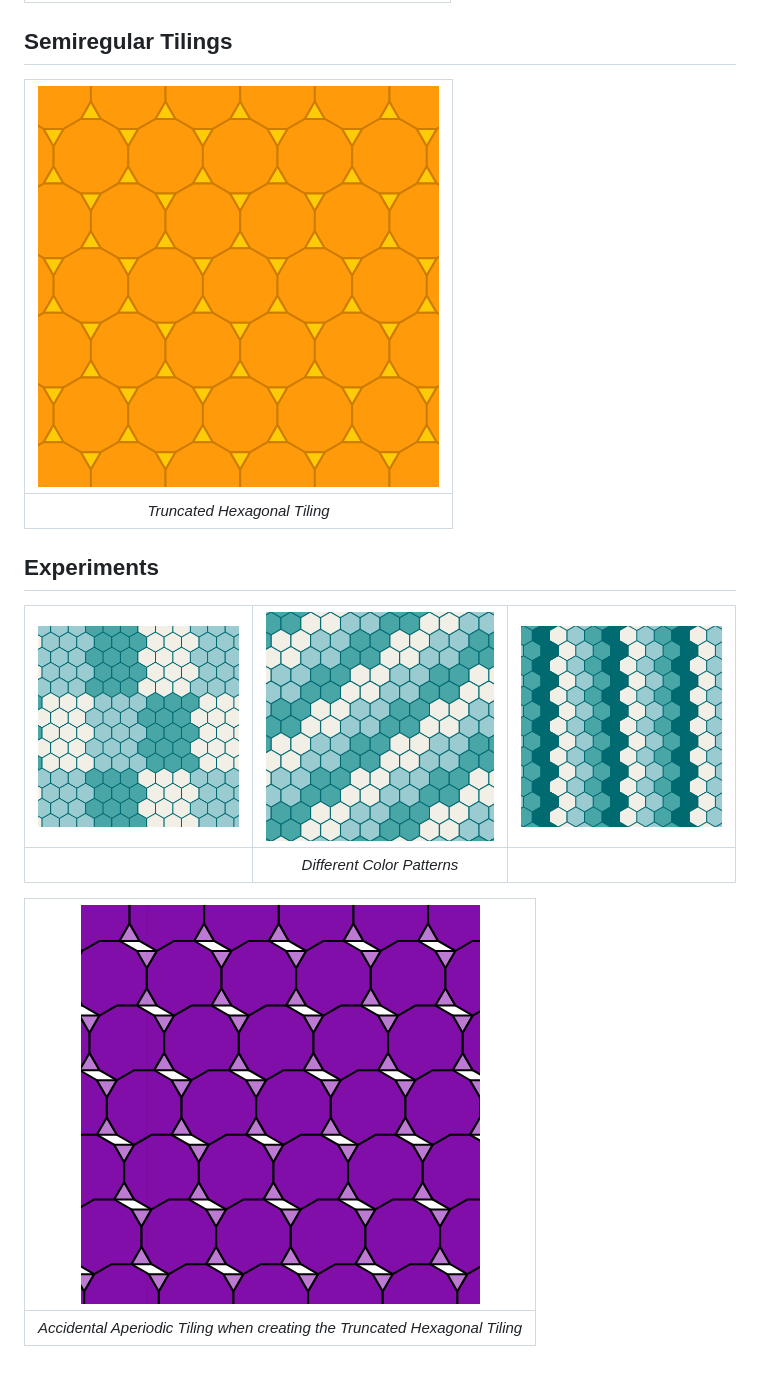
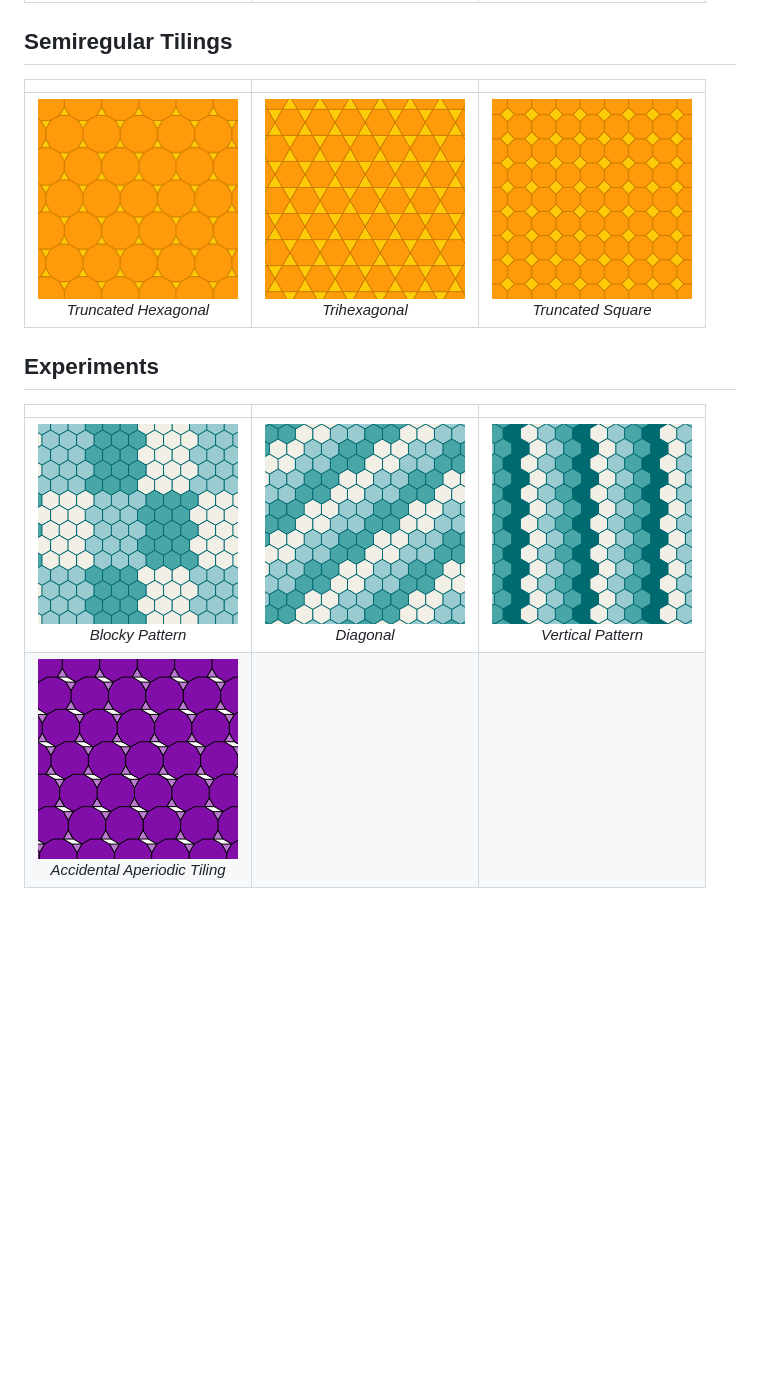
Before and after one commit to VSebastian8/Tessellation, a Markdown page: README.md, the part around one of its changes. Rendered like a GitHub page; pictures changed too: assets/semiregular/triHexagonal.png (added), assets/semiregular/truncatedSquare.png (added); blank space fills up the shorter version.

Commit message:
Trihexagonal and Truncated Square Tilings

```diff
--- a/README.md
+++ b/README.md
@@ -16,16 +14,13 @@
 
 ## Semiregular Tilings
 
-| ![Truncated Hexagonal Tiling](./assets/semiregular/truncatedHexagonal.png) |
-| :------------------------------------------------------------------------: |
-|                        _Truncated Hexagonal Tiling_                        |
+|                                                                                                         |                                                                                             |                                                                                                   |
+| :-----------------------------------------------------------------------------------------------------: | :-----------------------------------------------------------------------------------------: | :-----------------------------------------------------------------------------------------------: |
+| <img src="./assets/semiregular/truncatedHexagonal.png" width="200" alt="Alt1"><br>_Truncated Hexagonal_ | <img src="./assets/semiregular/triHexagonal.png" width="200" alt="Alt2"><br> _Trihexagonal_ | <img src="./assets/semiregular/truncatedSquare.png" width="200" alt="Alt3"><br>_Truncated Square_ |
 
 ## Experiments
 
-| ![Blocky Hexagons Pattern](./assets/experiments/hexagonBlock.png) | ![Diagonal Hexagons Pattern](./assets/experiments/hexagonDiagonal.png) | ![Vertical Hexagons Pattern](./assets/experiments/hexagonVertical.png) |
-| :---------------------------------------------------------------: | :--------------------------------------------------------------------: | :--------------------------------------------------------------------: |
-|                                                                   |                       _Different Color Patterns_                       |                                                                        |
-
-|     ![Aperiodic by Mistake](./assets/experiments/randomAperiodic.png)      |
-| :------------------------------------------------------------------------: |
-| _Accidental Aperiodic Tiling when creating the Truncated Hexagonal Tiling_ |
+|                                                                                                              |                                                                                            |                                                                                                   |
+| :----------------------------------------------------------------------------------------------------------: | :----------------------------------------------------------------------------------------: | :-----------------------------------------------------------------------------------------------: |
+|         <img src="./assets/experiments/hexagonBlock.png" width="200" alt="Alt1"><br>_Blocky Pattern_         | <img src="./assets/experiments/hexagonDiagonal.png" width="200" alt="Alt2"><br> _Diagonal_ | <img src="./assets/experiments/hexagonVertical.png" width="200" alt="Alt3"><br>_Vertical Pattern_ |
+| <img src="./assets/experiments/randomAperiodic.png" width="200" alt="Alt1"><br>_Accidental Aperiodic Tiling_ |
```
Also changed, not shown: other parts of README.md (+9 -11 lines), 3 other files.
